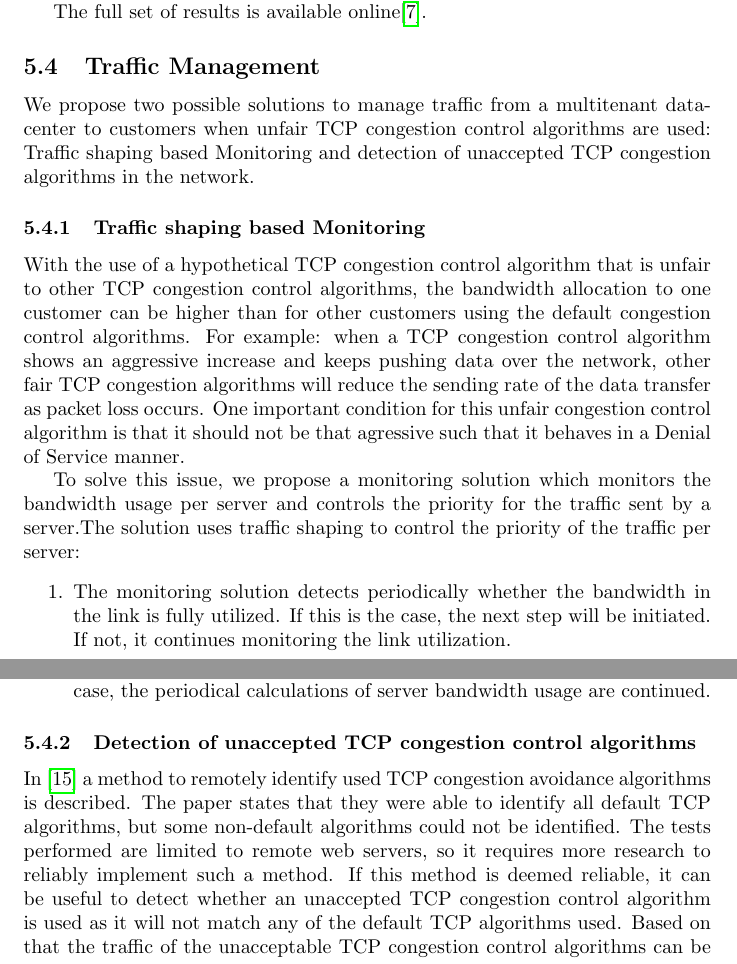
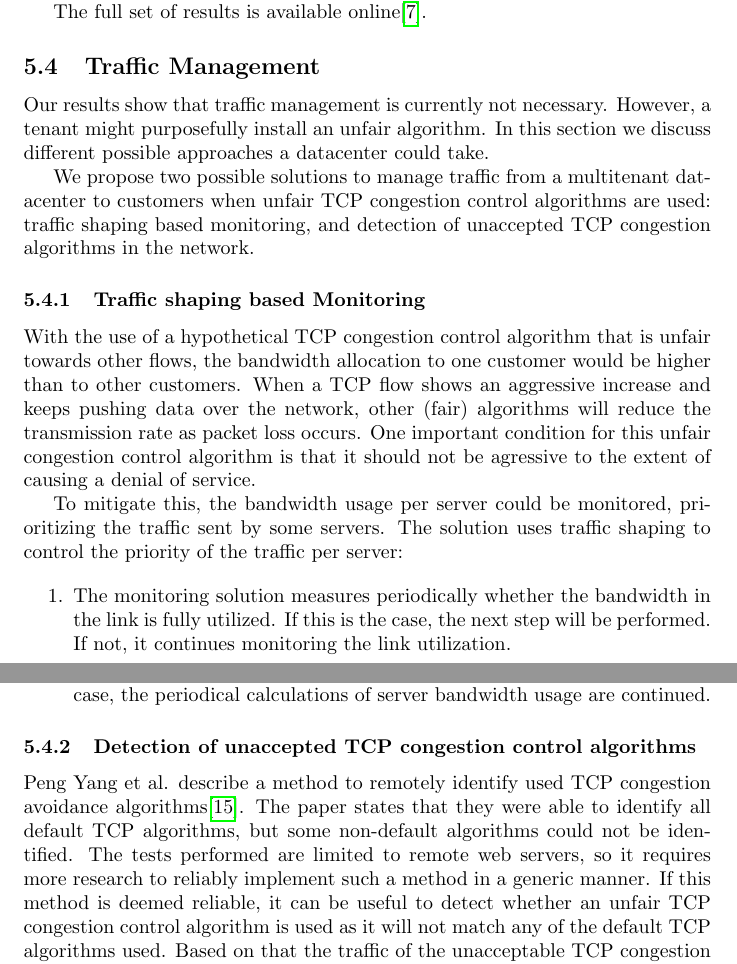
Before and after one commit to lgommans/lsproj, a LaTeX document (paper/paper.tex): two parts of pages 11 and 12 of 15, joined at a grey line, cut so that both start at the same text. Compiled offline with pdfLaTeX.

Commit message:
traffic management

```diff
--- a/paper/paper.tex
+++ b/paper/paper.tex
@@ -352,14 +352,24 @@ The full set of results is available online\cite{git-lsproj}.
 
 
 \subsection{Traffic Management}
-We propose two possible solutions to manage traffic from a multitenant datacenter to customers when unfair TCP congestion control algorithms are used: Traffic shaping based Monitoring and detection of unaccepted TCP congestion algorithms in the network.
+
+Our results show that traffic management is currently not necessary. However, a
+tenant might purposefully install an unfair algorithm. In this section we
+discuss different possible approaches a datacenter could take.
+
+We propose two possible solutions to manage traffic from a multitenant
+datacenter to customers when unfair TCP congestion control algorithms are used:
+traffic shaping based monitoring, and detection of unaccepted TCP congestion
+algorithms in the network.
 
 \subsubsection{Traffic shaping based Monitoring}
-With the use of a hypothetical TCP congestion control algorithm that is unfair to other TCP congestion control algorithms, the bandwidth allocation to one customer can be higher than for other customers using the default congestion control algorithms. For example: when a TCP congestion control algorithm shows an aggressive increase and keeps pushing data over the network, other fair TCP congestion algorithms will reduce the sending rate of the data transfer as packet loss occurs. One important condition for this unfair congestion control algorithm is that it should not be that agressive such that it behaves in a Denial of Service manner.
 
-To solve this issue, we propose a monitoring solution which monitors the bandwidth usage per server and controls the priority for the traffic sent by a server.The solution uses traffic shaping to control the priority of the traffic per server:
+With the use of a hypothetical TCP congestion control algorithm that is unfair towards other flows, the bandwidth allocation to one customer would be higher than to other customers. When a TCP flow shows an aggressive increase and keeps pushing data over the network, other (fair) algorithms will reduce the transmission rate as packet loss occurs. One important condition for this unfair congestion control algorithm is that it should not be agressive to the extent of causing a denial of service.
+
+To mitigate this, the bandwidth usage per server could be monitored, prioritizing the traffic sent by some servers. The solution uses traffic shaping to control the priority of the traffic per server:
+
 \begin{enumerate}
-	\item The monitoring solution detects periodically whether the bandwidth in the link is fully utilized. If this is the case, the next step will be initiated. If not, it continues monitoring the link utilization.
+	\item The monitoring solution measures periodically whether the bandwidth in the link is fully utilized. If this is the case, the next step will be performed. If not, it continues monitoring the link utilization.
 	\item The monitoring solution calculates periodically per server whether its bandwidth usage deviates more than $\alpha$ from the average bandwidth usage. $\alpha$ is deviated bandwidth and is set according to an acceptable deviation value. The following formula is used to calculate the standard deviation: $s_{i} = \sqrt{\frac{\sum_{i=1}^N (x_i - \overline{x})^2}{N-1} }$. $N$ is the amount of active servers on the link. $\overline{x}$ is the average amount of bandwidth for all active servers on the link. $x_i$ is the bandwidth of the current server and $s_{i}$ shows the standard deviation in bandwidth for server $i$. If $s_{i}$ is a negative value, no priority change will be applied as the bandwidth usage is lower than average for the server. If $s_{i} <= \alpha$, then no priority change will be applied. If $s_{i} > \alpha$, the priority will be changed to a lower value.
 	\item The monitoring solution provides information of the servers where the priority will be set to a lower value to the traffic shaping controller.
 	\item The traffic shaping controller sets the priority for the servers to a lower value, so that the traffic coming from the servers that use $\alpha$ more than average bandwidth has less preference than traffic closer to the average bandwidth and lower.
@@ -368,8 +378,16 @@ To solve this issue, we propose a monitoring solution which monitors the bandwid
 
 \subsubsection{Detection of unaccepted TCP congestion control algorithms}
 
-In \cite{tcp-congestion-identification} a method to remotely identify used TCP congestion avoidance algorithms is described. The paper states that
-they were able to identify all default TCP algorithms, but some non-default algorithms could not be identified. The tests performed are limited to remote web servers, so it requires more research to reliably implement such a method. If this method is deemed reliable, it can be useful to detect whether an unaccepted TCP congestion control algorithm is used as it will not match any of the default TCP algorithms used. Based on that the traffic of the unacceptable TCP congestion control algorithms can be shaped by lowering their priority.
+Peng Yang et al. describe a method to remotely identify used TCP congestion
+avoidance algorithms\cite{tcp-congestion-identification}. The paper states that
+they were able to identify all default TCP algorithms, but some non-default
+algorithms could not be identified. The tests performed are limited to remote
+web servers, so it requires more research to reliably implement such a method
+in a generic manner. If this method is deemed reliable, it can be useful to
+detect whether an unfair TCP congestion control algorithm is used as it will
+not match any of the default TCP algorithms used. Based on that the traffic of
+the unacceptable TCP congestion control algorithms can be shaped by lowering
+their priority.
 
 
 \section{Discussion}\label{sec:discussion}
```
